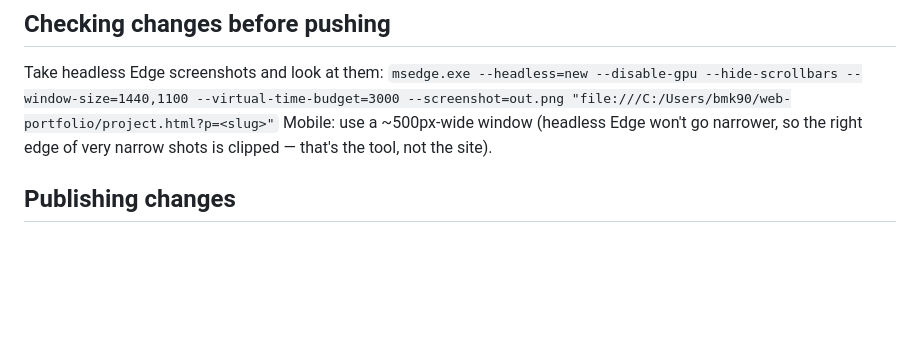
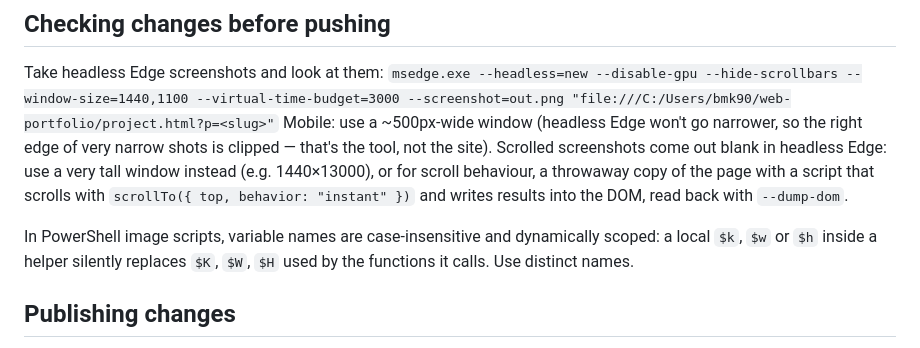
Before and after one commit to bmk906/web-portfolio, a Markdown page: README.md, the part around one of its changes. GitHub-like rendering; blank space fills up the shorter version.

```diff
--- a/README.md
+++ b/README.md
@@ -65,6 +93,14 @@ Take headless Edge screenshots and look at them:
 `msedge.exe --headless=new --disable-gpu --hide-scrollbars --window-size=1440,1100 --virtual-time-budget=3000 --screenshot=out.png "file:///C:/Users/bmk90/web-portfolio/project.html?p=<slug>"`
 Mobile: use a ~500px-wide window (headless Edge won't go narrower, so the right edge of
 very narrow shots is clipped — that's the tool, not the site).
+Scrolled screenshots come out blank in headless Edge: use a very tall window instead
+(e.g. 1440×13000), or for scroll behaviour, a throwaway copy of the page with a script
+that scrolls with `scrollTo({ top, behavior: "instant" })` and writes results into the
+DOM, read back with `--dump-dom`.
+
+In PowerShell image scripts, variable names are case-insensitive and dynamically scoped:
+a local `$k`, `$w` or `$h` inside a helper silently replaces `$K`, `$W`, `$H` used by the
+functions it calls. Use distinct names.
 
 ## Publishing changes
 Commit and push to `main`; Ben checks the live site with Ctrl+F5.
```
Also changed, not shown: other parts of README.md (+56 -3 lines).
